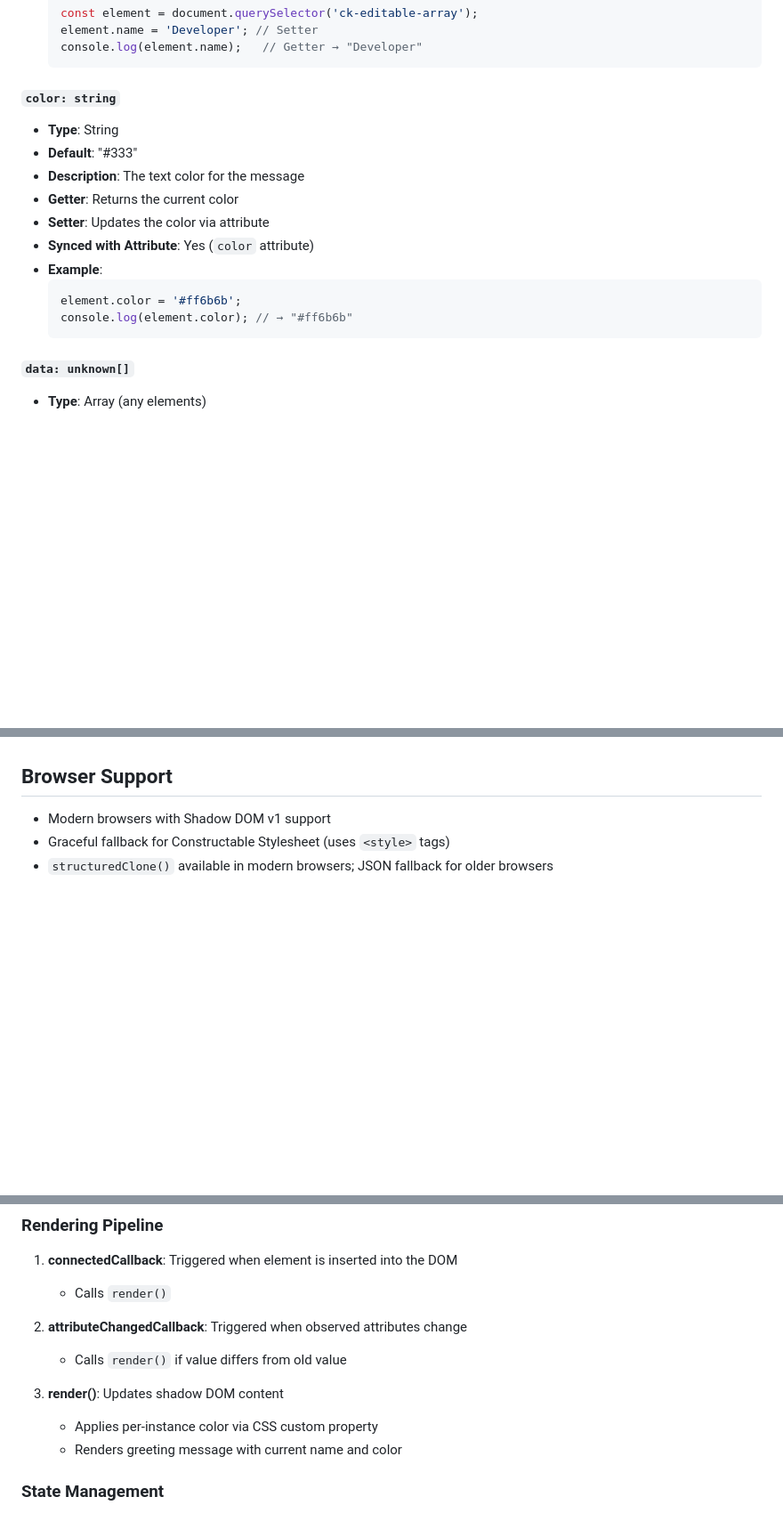
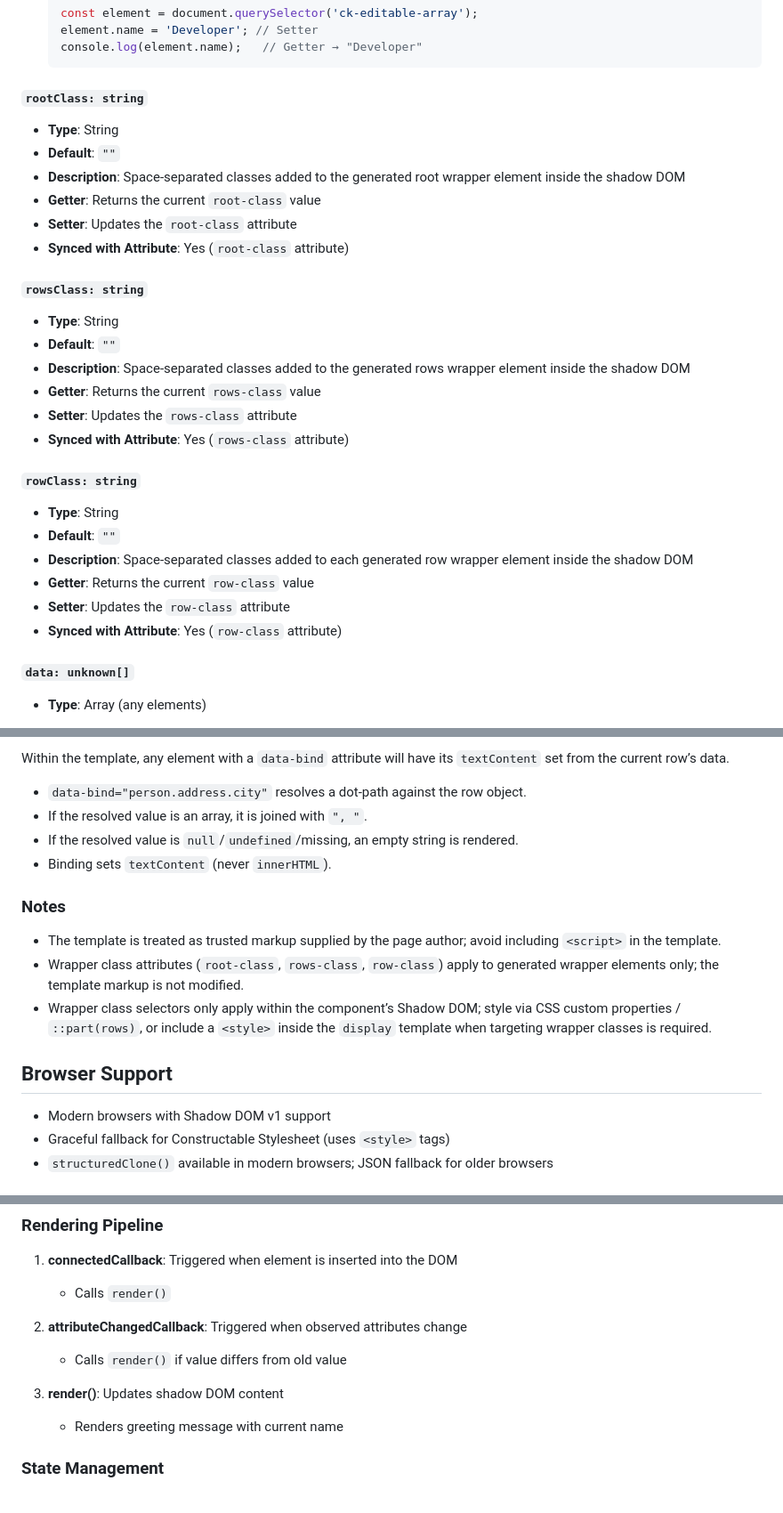
Before and after one commit to ColmKenna/ck-editable-array, a Markdown page: docs/spec.md, 3 parts joined by grey strips. Shown: that part at 89% size. Drawn GitHub-style; blank space fills up the shorter version.

````diff
--- a/docs/spec.md
+++ b/docs/spec.md
@@ -22,18 +22,29 @@
   console.log(element.name);   // Getter → "Developer"
   ```
 
-#### `color: string`
+#### `rootClass: string`
 - **Type**: String
-- **Default**: "#333"
-- **Description**: The text color for the message
-- **Getter**: Returns the current color
-- **Setter**: Updates the color via attribute
-- **Synced with Attribute**: Yes (`color` attribute)
-- **Example**:
-  ```javascript
-  element.color = '#ff6b6b';
-  console.log(element.color); // → "#ff6b6b"
-  ```
+- **Default**: `""`
+- **Description**: Space-separated classes added to the generated root wrapper element inside the shadow DOM
+- **Getter**: Returns the current `root-class` value
+- **Setter**: Updates the `root-class` attribute
+- **Synced with Attribute**: Yes (`root-class` attribute)
+
+#### `rowsClass: string`
+- **Type**: String
+- **Default**: `""`
+- **Description**: Space-separated classes added to the generated rows wrapper element inside the shadow DOM
+- **Getter**: Returns the current `rows-class` value
+- **Setter**: Updates the `rows-class` attribute
+- **Synced with Attribute**: Yes (`rows-class` attribute)
+
+#### `rowClass: string`
+- **Type**: String
+- **Default**: `""`
+- **Description**: Space-separated classes added to each generated row wrapper element inside the shadow DOM
+- **Getter**: Returns the current `row-class` value
+- **Setter**: Updates the `row-class` attribute
+- **Synced with Attribute**: Yes (`row-class` attribute)
 
 #### `data: unknown[]`
 - **Type**: Array (any elements)
@@ -136,3 +181,15 @@ The component renders semantic HTML (`<h1>`, `<p>`) for better screen reader sup
+Within the template, any element with a `data-bind` attribute will have its `textContent` set from the current row’s data.
+
+- `data-bind="person.address.city"` resolves a dot-path against the row object.
+- If the resolved value is an array, it is joined with `", "`.
+- If the resolved value is `null`/`undefined`/missing, an empty string is rendered.
+- Binding sets `textContent` (never `innerHTML`).
+
+### Notes
+
+- The template is treated as trusted markup supplied by the page author; avoid including `<script>` in the template.
+- Wrapper class attributes (`root-class`, `rows-class`, `row-class`) apply to generated wrapper elements only; the template markup is not modified.
+- Wrapper class selectors only apply within the component’s Shadow DOM; style via CSS custom properties / `::part(rows)`, or include a `<style>` inside the `display` template when targeting wrapper classes is required.
 
 ## Browser Support
 
@@ -151,8 +208,7 @@ The component renders semantic HTML (`<h1>`, `<p>`) for better screen reader sup
    - Calls `render()` if value differs from old value
 
 3. **render()**: Updates shadow DOM content
-   - Applies per-instance color via CSS custom property
-   - Renders greeting message with current name and color
+   - Renders greeting message with current name
 
 ### State Management
 
````
Also changed, not shown: other parts of docs/spec.md (+38 -4 lines).
